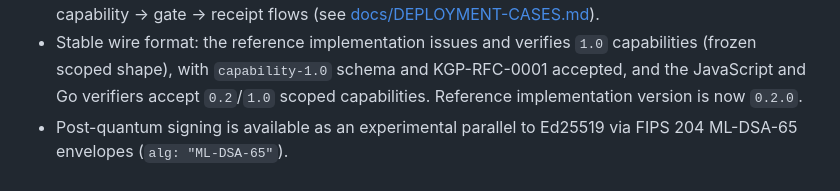
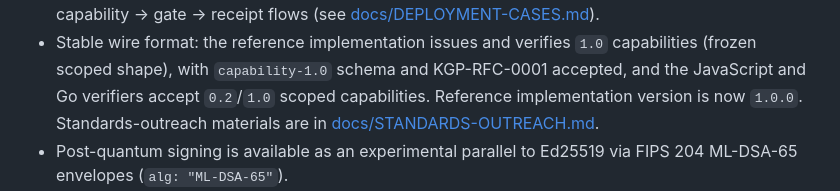
Before and after one commit to zoahdev/kinegrant-protocol, a Markdown page: README.md, the part around the change. Drawn GitHub-style.

Commit message:
Add standards-outreach package
- docs/STANDARDS-OUTREACH.md: target bodies, value proposition,
  evidence packet, governance, suggested first engagements.
- README link and CHANGELOG entry.

```diff
--- a/README.md
+++ b/README.md
@@ -185,7 +185,9 @@ acceptance run are tracked in [issue #7](https://github.com/zoahdev/kinegrant-pr
 - Stable wire format: the reference implementation issues and verifies `1.0`
   capabilities (frozen scoped shape), with `capability-1.0` schema and
   KGP-RFC-0001 accepted, and the JavaScript and Go verifiers accept `0.2`/`1.0`
-  scoped capabilities. Reference implementation version is now `0.2.0`.
+  scoped capabilities. Reference implementation version is now `1.0.0`.
+  Standards-outreach materials are in
+  [docs/STANDARDS-OUTREACH.md](docs/STANDARDS-OUTREACH.md).
 - Post-quantum signing is available as an experimental parallel to Ed25519 via
   FIPS 204 ML-DSA-65 envelopes (`alg: "ML-DSA-65"`).
 - Forbidden combinations: an `ActionJournal` plus `SequencePolicy` denies
```
Also changed, not shown: CHANGELOG.md (+2 -0 lines), docs/STANDARDS-OUTREACH.md (added, +62 -0 lines).
